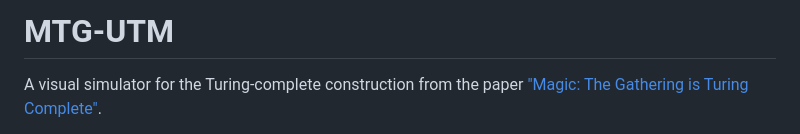
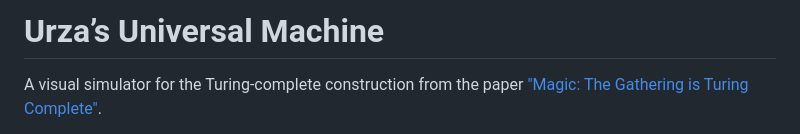
Before and after one commit to OmikronApex/Urzas-Universal-Machine, a Markdown page: README.md, the part around the change. Rendered like a GitHub page.

Commit message:
Change project title in README
Updated project title in README to 'Urza’s Universal Machine'.

```diff
--- a/README.md
+++ b/README.md
@@ -1,4 +1,4 @@
-# MTG-UTM
+# Urza’s Universal Machine
 
 A visual simulator for the Turing-complete construction from the paper ["Magic: The Gathering is Turing Complete"](https://arxiv.org/abs/1904.09828).
 
```
